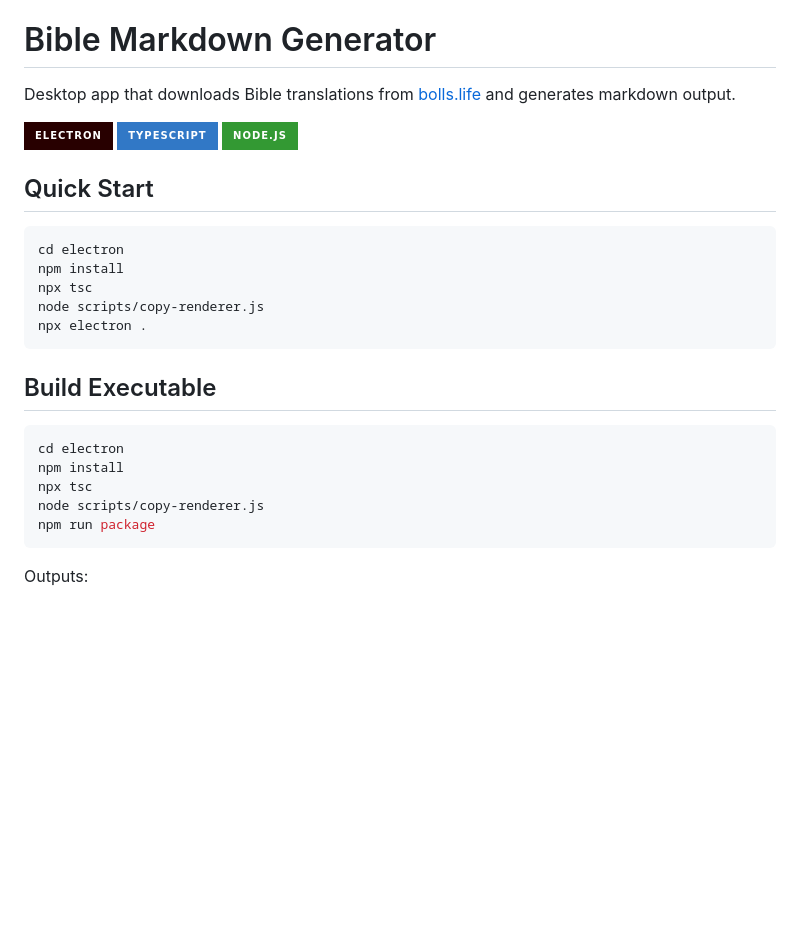
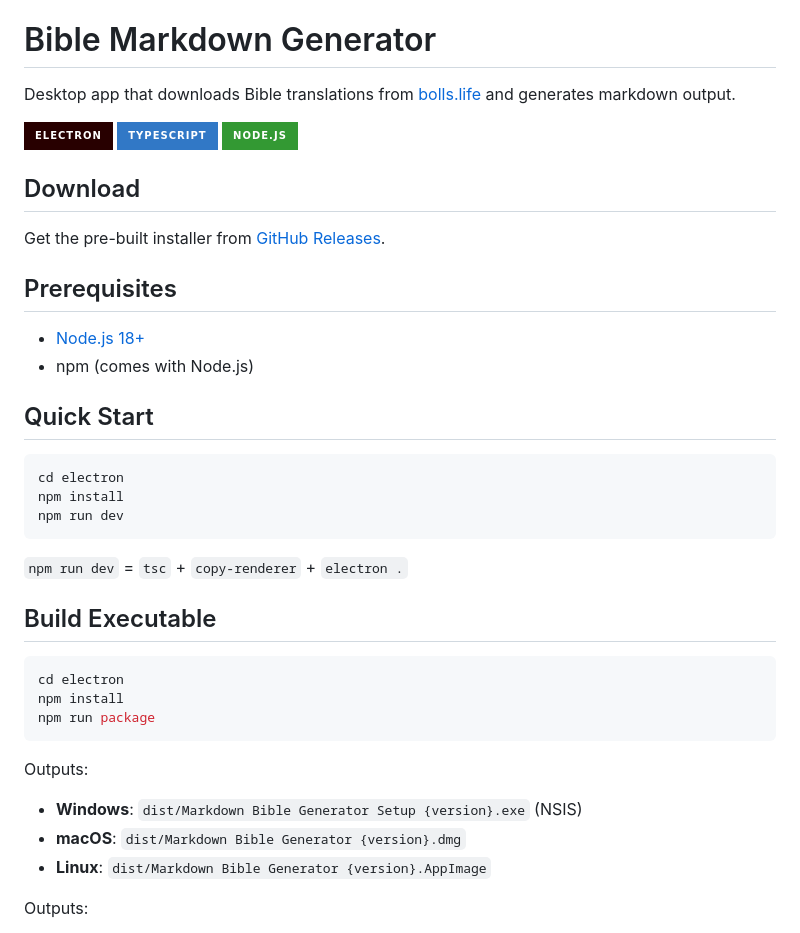
Before and after one commit to crembz/markdown-bible-generator, a Markdown page: README.md, the part around the change. Drawn GitHub-style; badges without logos; blank space fills up the shorter version.

Commit message:
update README: add download link, prerequisites, use npm scripts

````diff
--- a/README.md
+++ b/README.md
@@ -6,25 +6,37 @@ Desktop app that downloads Bible translations from [bolls.life](https://bolls.li
 ![TypeScript](https://img.shields.io/badge/TypeScript-3178C6?style=for-the-badge&logo=typescript&logoColor=white)
 ![Node.js](https://img.shields.io/badge/Node.js-339933?style=for-the-badge&logo=nodedotjs&logoColor=white)
 
+## Download
+
+Get the pre-built installer from [GitHub Releases](https://github.com/crembz/markdown-bible-generator/releases).
+
+## Prerequisites
+
+- [Node.js 18+](https://nodejs.org/)
+- npm (comes with Node.js)
+
 ## Quick Start
 
 ```bash
 cd electron
 npm install
-npx tsc
-node scripts/copy-renderer.js
-npx electron .
+npm run dev
 ```
+
+`npm run dev` = `tsc` + `copy-renderer` + `electron .`
 
 ## Build Executable
 
 ```bash
 cd electron
 npm install
-npx tsc
-node scripts/copy-renderer.js
 npm run package
 ```
+
+Outputs:
+- **Windows**: `dist/Markdown Bible Generator Setup {version}.exe` (NSIS)
+- **macOS**: `dist/Markdown Bible Generator {version}.dmg`
+- **Linux**: `dist/Markdown Bible Generator {version}.AppImage`
 
 Outputs:
 - **Windows**: `dist/Markdown Bible Generator Setup 1.0.0.exe` (NSIS)
````
